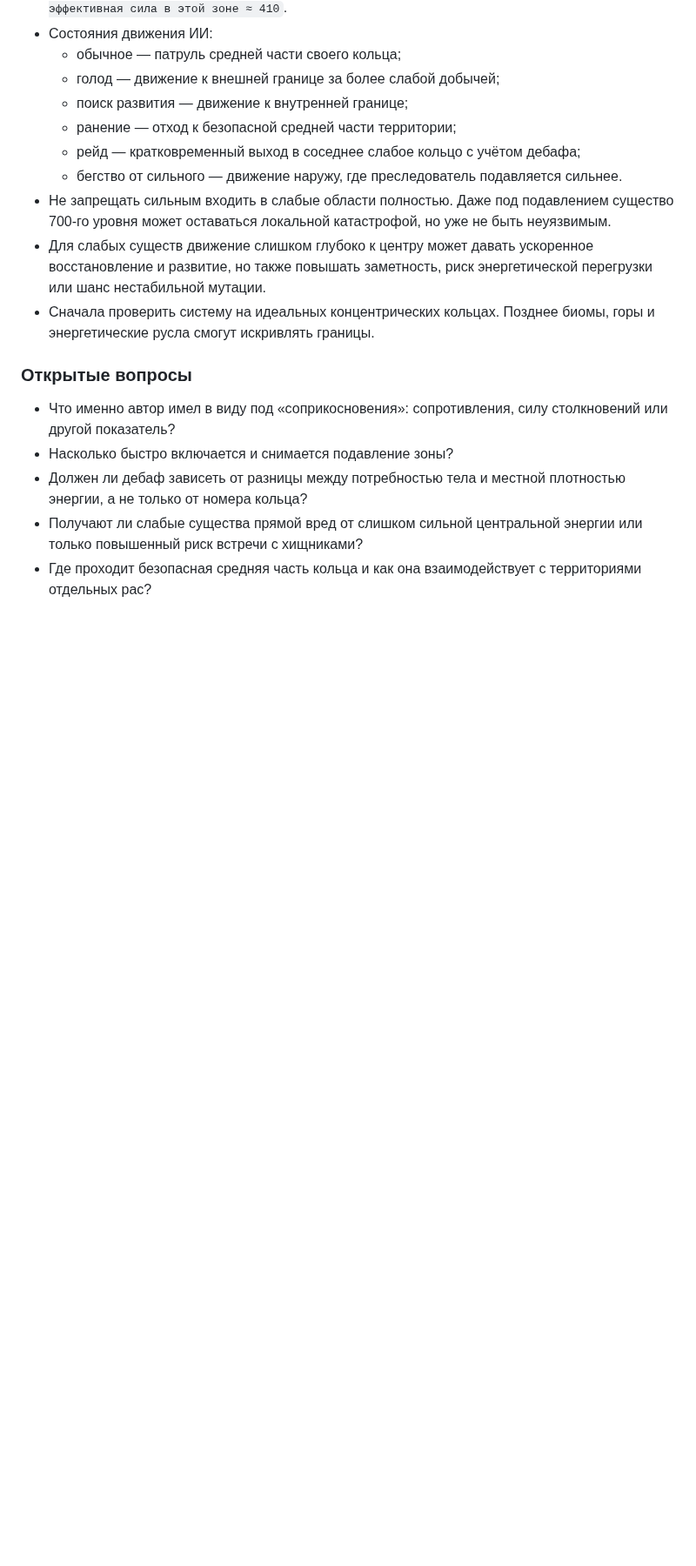
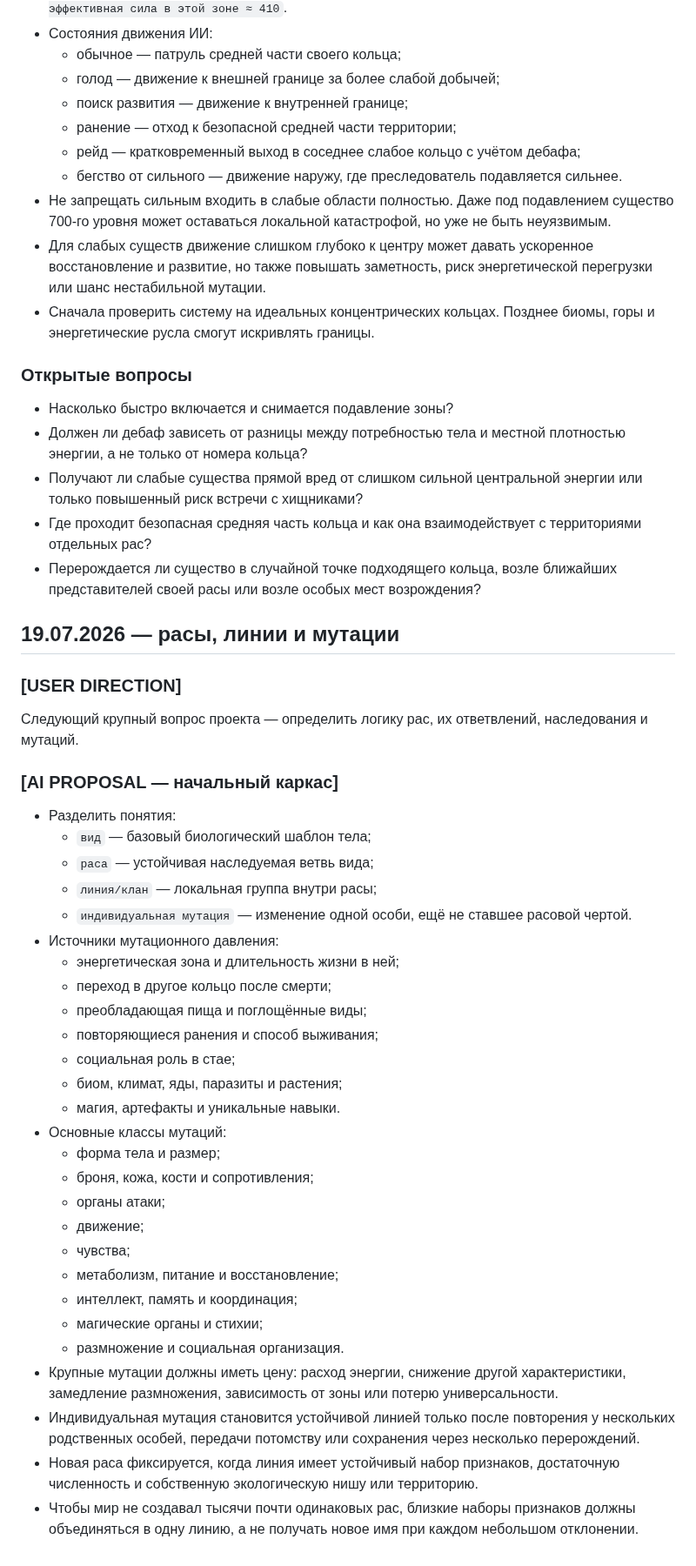
Before and after one commit to Mikayilzade/MonsterThrone, a Markdown page: docs/v0.3/NEXT-IDEAS-INBOX.md, the part around one of its changes. Shown at 87% size. Drawn GitHub-style; blank space fills up the shorter version.

Commit message:
Record resurrection zones and start races mutation framework

```diff
--- a/docs/v0.3/NEXT-IDEAS-INBOX.md
+++ b/docs/v0.3/NEXT-IDEAS-INBOX.md
@@ -48,8 +58,44 @@
 
 ### Открытые вопросы
 
-- Что именно автор имел в виду под «соприкосновения»: сопротивления, силу столкновений или другой показатель?
 - Насколько быстро включается и снимается подавление зоны?
 - Должен ли дебаф зависеть от разницы между потребностью тела и местной плотностью энергии, а не только от номера кольца?
 - Получают ли слабые существа прямой вред от слишком сильной центральной энергии или только повышенный риск встречи с хищниками?
 - Где проходит безопасная средняя часть кольца и как она взаимодействует с территориями отдельных рас?
+- Перерождается ли существо в случайной точке подходящего кольца, возле ближайших представителей своей расы или возле особых мест возрождения?
+
+## 19.07.2026 — расы, линии и мутации
+
+### [USER DIRECTION]
+
+Следующий крупный вопрос проекта — определить логику рас, их ответвлений, наследования и мутаций.
+
+### [AI PROPOSAL — начальный каркас]
+
+- Разделить понятия:
+  - `вид` — базовый биологический шаблон тела;
+  - `раса` — устойчивая наследуемая ветвь вида;
+  - `линия/клан` — локальная группа внутри расы;
+  - `индивидуальная мутация` — изменение одной особи, ещё не ставшее расовой чертой.
+- Источники мутационного давления:
+  - энергетическая зона и длительность жизни в ней;
+  - переход в другое кольцо после смерти;
+  - преобладающая пища и поглощённые виды;
+  - повторяющиеся ранения и способ выживания;
+  - социальная роль в стае;
+  - биом, климат, яды, паразиты и растения;
+  - магия, артефакты и уникальные навыки.
+- Основные классы мутаций:
+  - форма тела и размер;
+  - броня, кожа, кости и сопротивления;
+  - органы атаки;
+  - движение;
+  - чувства;
+  - метаболизм, питание и восстановление;
+  - интеллект, память и координация;
+  - магические органы и стихии;
+  - размножение и социальная организация.
+- Крупные мутации должны иметь цену: расход энергии, снижение другой характеристики, замедление размножения, зависимость от зоны или потерю универсальности.
+- Индивидуальная мутация становится устойчивой линией только после повторения у нескольких родственных особей, передачи потомству или сохранения через несколько перерождений.
+- Новая раса фиксируется, когда линия имеет устойчивый набор признаков, достаточную численность и собственную экологическую нишу или территорию.
+- Чтобы мир не создавал тысячи почти одинаковых рас, близкие наборы признаков должны объединяться в одну линию, а не получать новое имя при каждом небольшом отклонении.
```
Also changed, not shown: other parts of docs/v0.3/NEXT-IDEAS-INBOX.md (+12 -2 lines).
